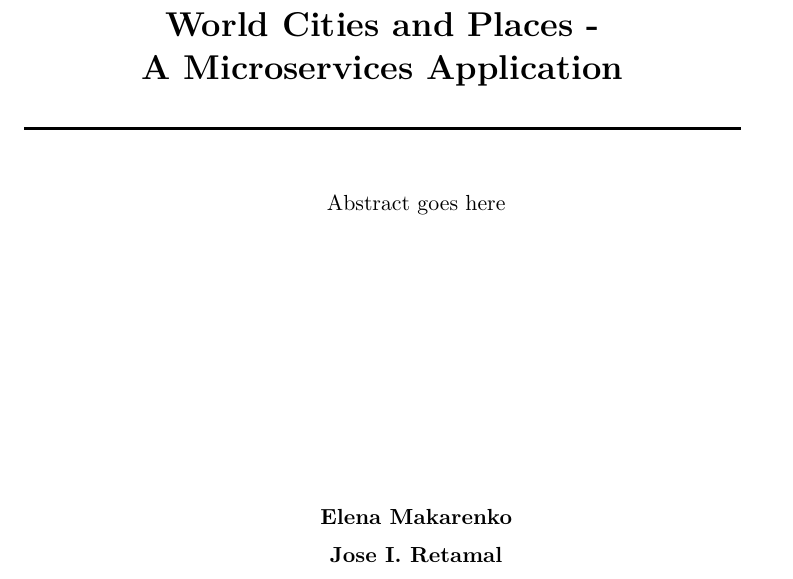
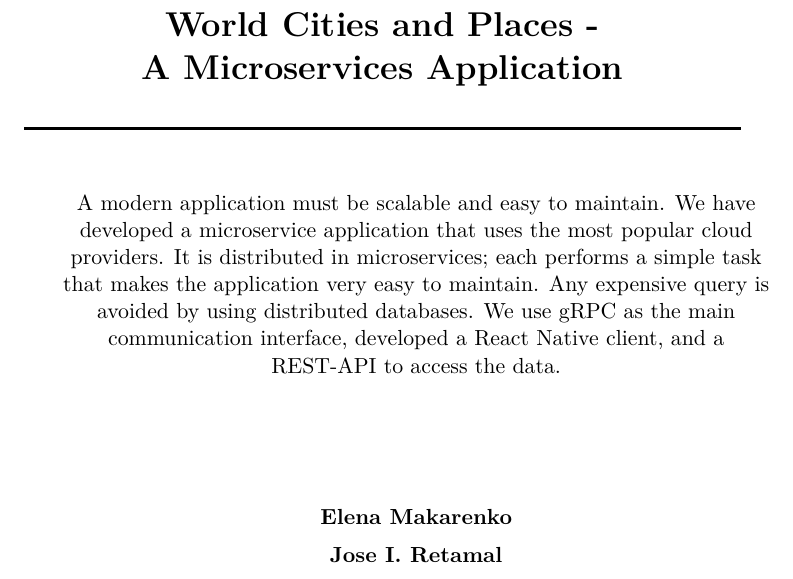
Before and after one commit to JoseIgnacioRetamalThomsen/FinalYearProject, a LaTeX thesis (dissertation/project.tex): part of page 1 of 92, cut so that both start at the same text. Compiled offline with pdfLaTeX; a LaTeX package or settings file that is missing is left out.

Commit message:
abstract

```diff
--- a/dissertation/project.tex
+++ b/dissertation/project.tex
@@ -39,7 +39,7 @@
 \newcommand{\projectauthor}{Elena Makarenko  \\[0.2cm] Jose I. Retamal}
 \newcommand{\projectadvisor}{Dr. Dominic Carrl}
 \newcommand{\projectprogramme}{B.Sc.(Hons) of Science in Computing in Software Development}
-\newcommand{\projectabstract}{Abstract goes here}
+\newcommand{\projectabstract}{A modern application must be scalable and easy to maintain. We have developed a microservice application that uses the most popular cloud providers. It is distributed in microservices; each performs a simple task that makes the application very easy to maintain. Any expensive query is avoided by using distributed databases. We use gRPC as the main communication interface, developed a React Native client, and a REST-API to access the data.}
 \newcommand{\projectdate}{\today}
 %% End of things to change.
 
```
Also changed, not shown: dissertation/project.bbl, dissertation/project.pdf, 7 other files.
